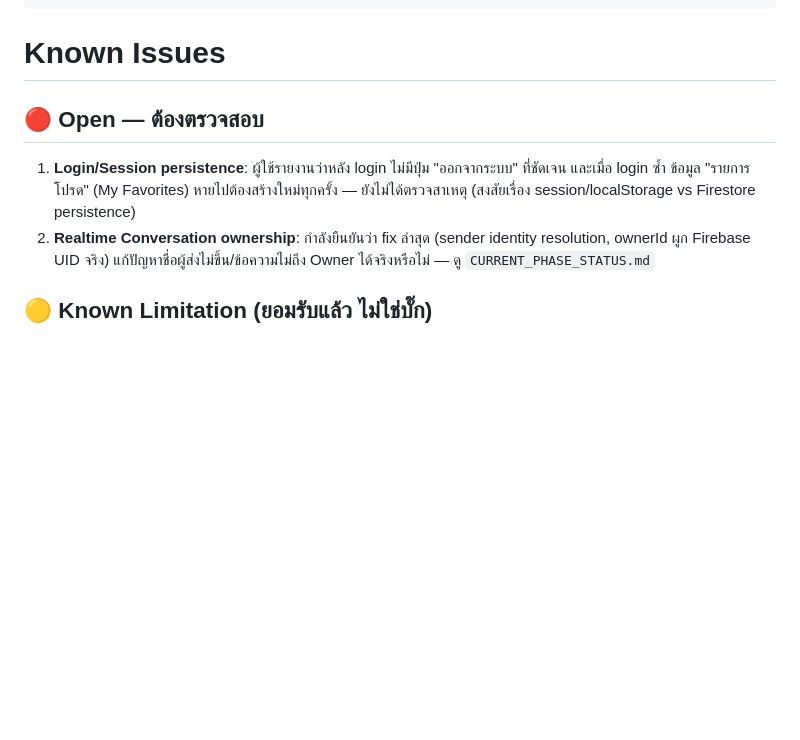
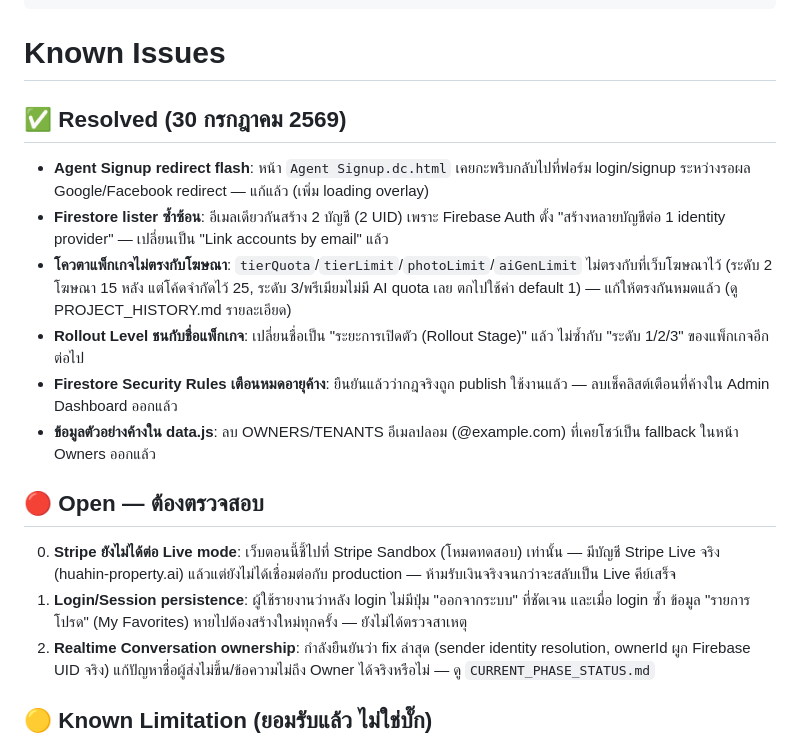
Before and after one commit to huahin-properties/huahin-properties, a Markdown page: docs/ceo-handoff/KNOWN_ISSUES.md, the part around one of its changes. Drawn GitHub-style; blank space fills up the shorter version.

```diff
--- a/docs/ceo-handoff/KNOWN_ISSUES.md
+++ b/docs/ceo-handoff/KNOWN_ISSUES.md
@@ -10,8 +10,17 @@ Related Documents: CURRENT_PHASE_STATUS.md, ../../PROJECT_HISTORY.md
 
 # Known Issues
 
+## ✅ Resolved (30 กรกฎาคม 2569)
+- **Agent Signup redirect flash**: หน้า `Agent Signup.dc.html` เคยกะพริบกลับไปที่ฟอร์ม login/signup ระหว่างรอผล Google/Facebook redirect — แก้แล้ว (เพิ่ม loading overlay)
+- **Firestore lister ซ้ำซ้อน**: อีเมลเดียวกันสร้าง 2 บัญชี (2 UID) เพราะ Firebase Auth ตั้ง "สร้างหลายบัญชีต่อ 1 identity provider" — เปลี่ยนเป็น "Link accounts by email" แล้ว
+- **โควตาแพ็กเกจไม่ตรงกับโฆษณา**: `tierQuota`/`tierLimit`/`photoLimit`/`aiGenLimit` ไม่ตรงกับที่เว็บโฆษณาไว้ (ระดับ 2 โฆษณา 15 หลัง แต่โค้ดจำกัดไว้ 25, ระดับ 3/พรีเมียมไม่มี AI quota เลย ตกไปใช้ค่า default 1) — แก้ให้ตรงกันหมดแล้ว (ดู PROJECT_HISTORY.md รายละเอียด)
+- **Rollout Level ชนกับชื่อแพ็กเกจ**: เปลี่ยนชื่อเป็น "ระยะการเปิดตัว (Rollout Stage)" แล้ว ไม่ซ้ำกับ "ระดับ 1/2/3" ของแพ็กเกจอีกต่อไป
+- **Firestore Security Rules เตือนหมดอายุค้าง**: ยืนยันแล้วว่ากฎจริงถูก publish ใช้งานแล้ว — ลบเช็คลิสต์เตือนที่ค้างใน Admin Dashboard ออกแล้ว
+- **ข้อมูลตัวอย่างค้างใน data.js**: ลบ OWNERS/TENANTS อีเมลปลอม (@example.com) ที่เคยโชว์เป็น fallback ในหน้า Owners ออกแล้ว
+
 ## 🔴 Open — ต้องตรวจสอบ
-1. **Login/Session persistence**: ผู้ใช้รายงานว่าหลัง login ไม่มีปุ่ม "ออกจากระบบ" ที่ชัดเจน และเมื่อ login ซ้ำ ข้อมูล "รายการโปรด" (My Favorites) หายไปต้องสร้างใหม่ทุกครั้ง — ยังไม่ได้ตรวจสาเหตุ (สงสัยเรื่อง session/localStorage vs Firestore persistence)
+0. **Stripe ยังไม่ได้ต่อ Live mode**: เว็บตอนนี้ชี้ไปที่ Stripe Sandbox (โหมดทดสอบ) เท่านั้น — มีบัญชี Stripe Live จริง (huahin-property.ai) แล้วแต่ยังไม่ได้เชื่อมต่อกับ production — ห้ามรับเงินจริงจนกว่าจะสลับเป็น Live คีย์เสร็จ
+1. **Login/Session persistence**: ผู้ใช้รายงานว่าหลัง login ไม่มีปุ่ม "ออกจากระบบ" ที่ชัดเจน และเมื่อ login ซ้ำ ข้อมูล "รายการโปรด" (My Favorites) หายไปต้องสร้างใหม่ทุกครั้ง — ยังไม่ได้ตรวจสาเหตุ
 2. **Realtime Conversation ownership**: กำลังยืนยันว่า fix ล่าสุด (sender identity resolution, ownerId ผูก Firebase UID จริง) แก้ปัญหาชื่อผู้ส่งไม่ขึ้น/ข้อความไม่ถึง Owner ได้จริงหรือไม่ — ดู `CURRENT_PHASE_STATUS.md`
 
 ## 🟡 Known Limitation (ยอมรับแล้ว ไม่ใช่บั๊ก)
```
Also changed, not shown: other parts of docs/ceo-handoff/KNOWN_ISSUES.md (+1 -1 lines).
